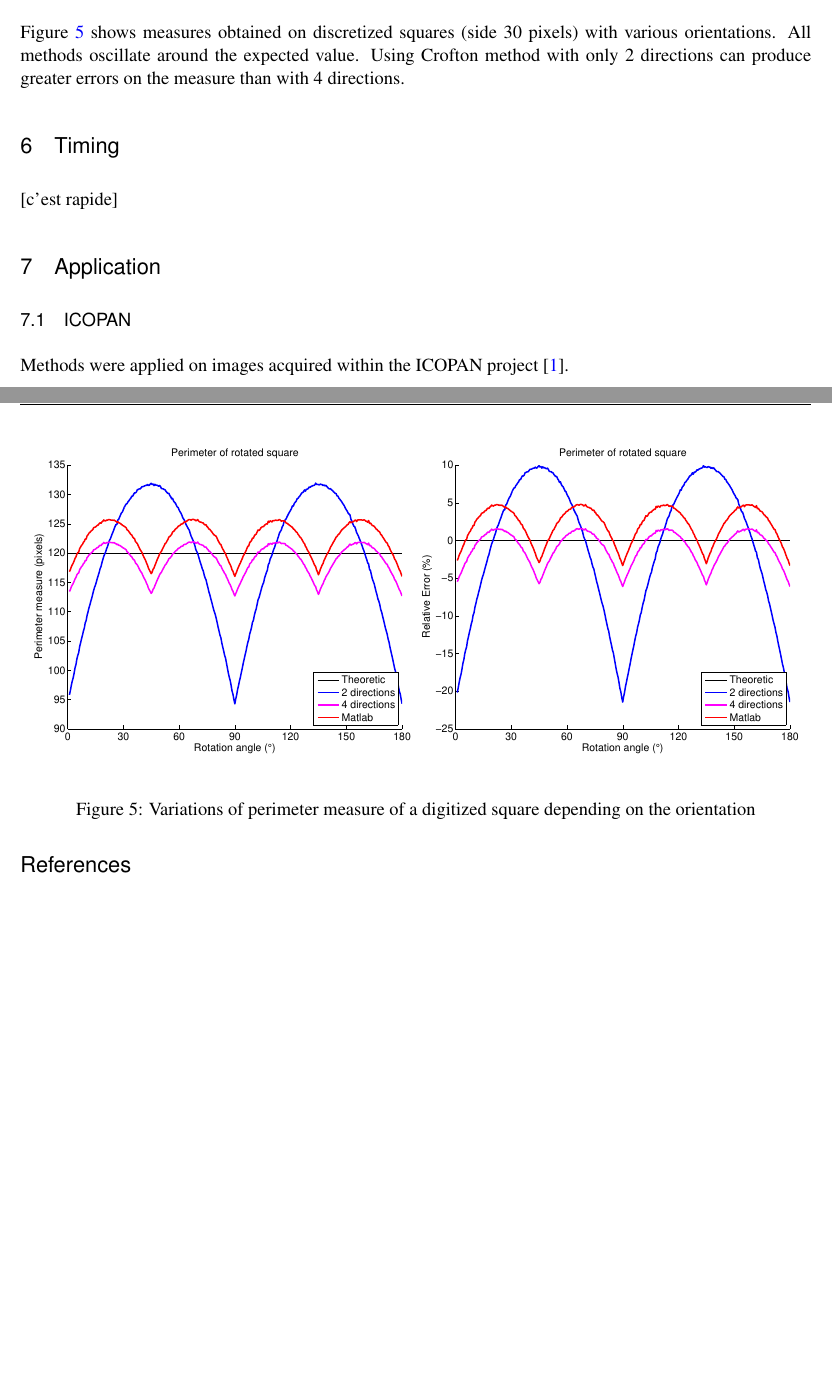
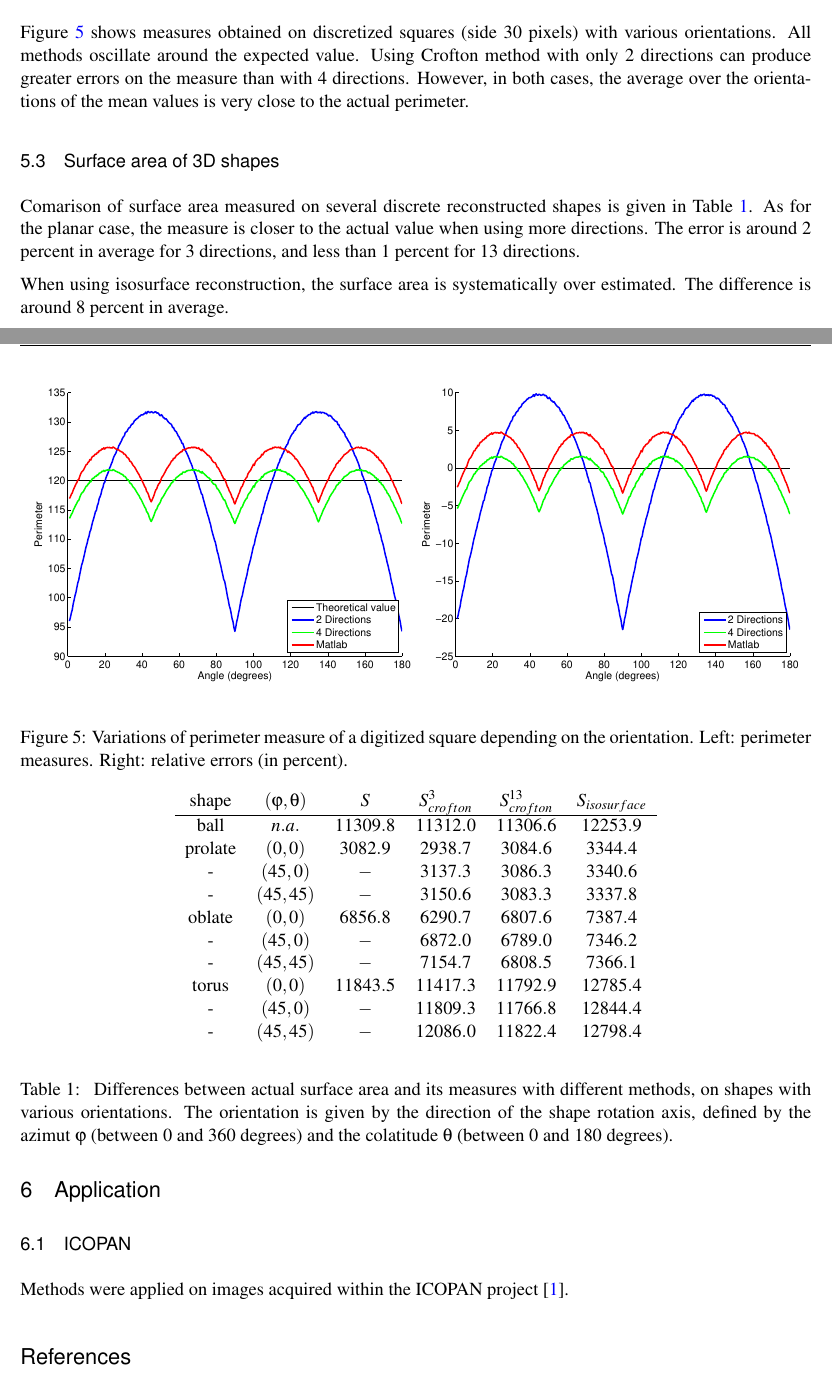
Before and after one commit to glehmann/crofton, a LaTeX thesis (article/Article.tex): two parts of pages 8 and 9 of 9 before the commit and two parts of pages 8 and 9 of 10 after it, joined at a grey line, cut so that both start at the same text, the shorter picture padded with empty space. Compiled offline with pdfLaTeX.

Commit message:
quelques images de plus, et un tableau de resultats

```diff
--- a/article/Article.tex
+++ b/article/Article.tex
@@ -411,22 +415,59 @@ thus greatly reducing the variability of measures.
 Figure \ref{fig:MeasureSquareOriented} shows measures obtained on discretized squares (side 30 pixels)
 with various orientations. All methods oscillate around the expected value.
 Using Crofton method with only 2 directions can produce greater errors on the measure than with 4
-directions.
-
+directions. However, in both cases, the average over the orientations of the mean values is very close
+to the actual perimeter.
 
 % Example of reconstruction of a discrete squares with various orientations
 \begin{figure}[!htb]
 \begin{center}
-\includegraphics[width=8cm]{images/errorSquareRotated}
-\includegraphics[width=8cm]{images/errorRelSquareRotated}
+\includegraphics[width=8cm]{images/perimRotatedSquares}
+\includegraphics[width=8cm]{images/errorRotatedSquares}
 \end{center}
-\caption{Variations of perimeter measure of a digitized square depending on the orientation}
+\caption{Variations of perimeter measure of a digitized square depending on the orientation.
+Left: perimeter measures. Right: relative errors (in percent).}
 \label{fig:MeasureSquareOriented}
 \end{figure}
 
-\section{Timing}
 
-[c'est rapide]
+% TODO mesure pour des formes 3D
+% able
+
+\subsection{Surface area of 3D shapes}
+
+Comarison of surface area measured on several discrete reconstructed shapes is given in
+Table \ref{tab:CompareSurfaceArea}.
+As for the planar case, the measure is closer to the actual value when using more
+directions. The error is around 2 percent in average for 3 directions, and less than
+1 percent for 13 directions.
+
+When using isosurface reconstruction, the surface area is systematically over estimated.
+The difference is around 8 percent in average.
+
+\begin{table}[!htb]
+\begin{center}\begin{tabular}{ccccccc}
+shape	& $(\varphi,\theta)$ & $S$ 	& $S_{crofton}^3$ & $S_{crofton}^{13}$ & $S_{isosurface}$ \tabularnewline \hline
+ball 		& $n.a.$  		& 	$11309.8$	& $11312.0$ 	& $11306.6$ 	& $12253.9$ 	\tabularnewline
+prolate	& $( 0,  0)$  	& 	$3082.9$ 	& $2938.7$ 	& $3084.6$ 	& $3344.4$ 	\tabularnewline
+- 			& $(45,  0)$  	& 	$-$ 		& $3137.3$ 	& $3086.3$ 	& $3340.6$ 	\tabularnewline
+- 			& $(45, 45)$  	& 	$-$ 		& $3150.6$ 	& $3083.3$ 	& $3337.8$ 	\tabularnewline
+oblate 	& $( 0,  0)$  	& 	$6856.8$ 	& $6290.7$ 	& $6807.6$ 	& $7387.4$ 	\tabularnewline
+- 			& $(45,  0)$  	& 	$-$ 		& $6872.0$ 	& $6789.0$ 	& $7346.2$ 	\tabularnewline
+- 			& $(45, 45)$  	& 	$-$ 		& $7154.7$ 	& $6808.5$ 	& $7366.1$ 	\tabularnewline
+torus 		& $( 0,  0)$  	& 	$11843.5$	& $11417.3$ 	& $11792.9$ 	& $12785.4$ 	\tabularnewline
+-			& $(45,  0)$  	& 	$-$    	& $11809.3$ 	& $11766.8$ 	& $12844.4$ 	\tabularnewline
+- 			& $(45, 45)$ 	& 	$-$ 	 	& $12086.0$ 	& $11822.4$ 	& $12798.4$ 	\tabularnewline
+\end{tabular}\end{center}
+\caption{ \label{tab:CompareSurfaceArea}
+Differences between actual surface area and its measures with different methods,
+on shapes with various orientations.
+The orientation is given by the direction of the shape rotation axis, defined by
+the azimut $\varphi$ (between 0 and 360 degrees) and the colatitude $\theta$ (between 0 and 180 degrees).}
+\end{table}
+
+
+% \section{Timing}
+% [c'est rapide]
 
 \section{Application}
 
```
Also changed, not shown: article/images/directionWeights2D.eps (renamed from article/images/directionsWeights2D.eps), article/images/discreteDisks.eps (added), article/images/discreteDisks2.eps (added), article/images/errorRotatedSquares.eps (added), article/images/perimRotatedSquares.eps (added), article/images/perimeterDisks.eps, article/Article.tex (30 more changed lines), 1 other file.
